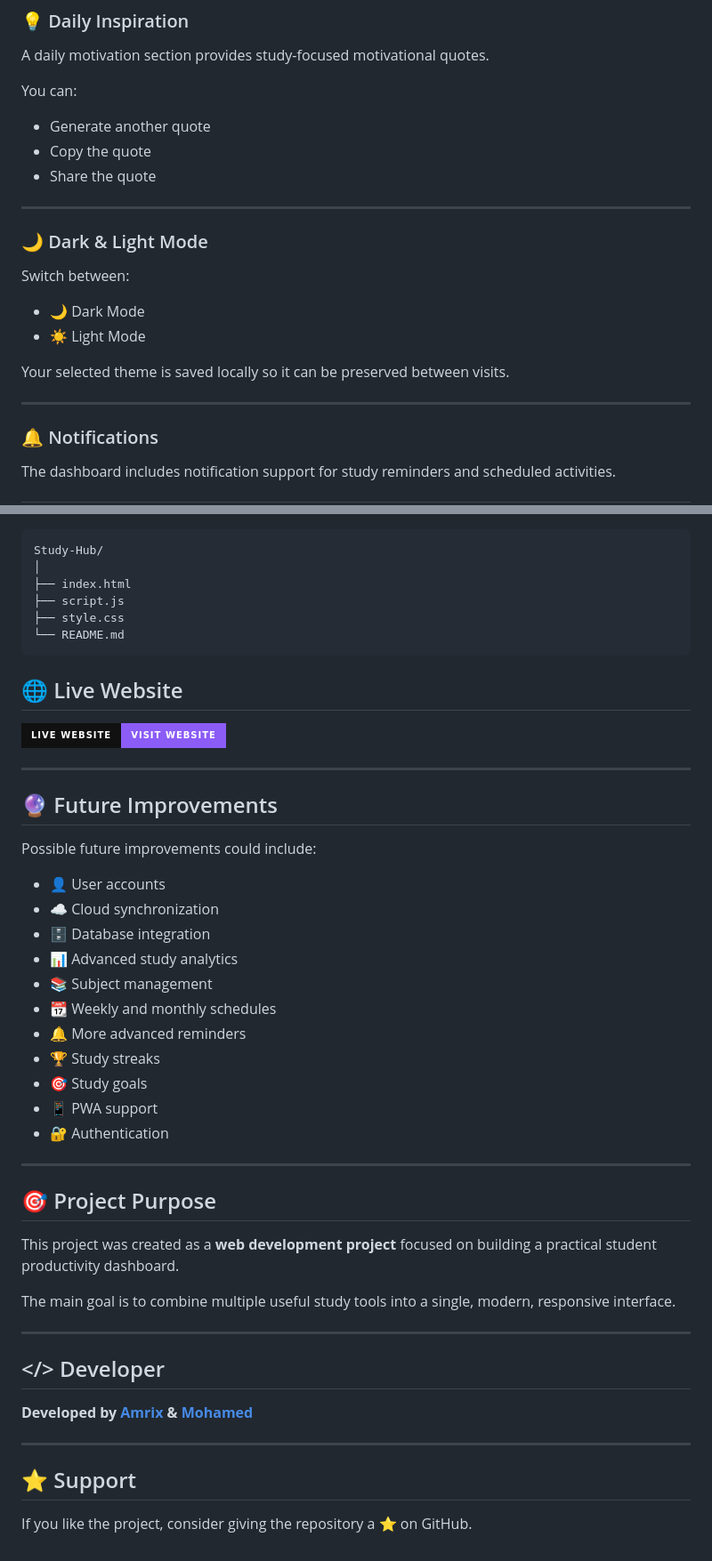
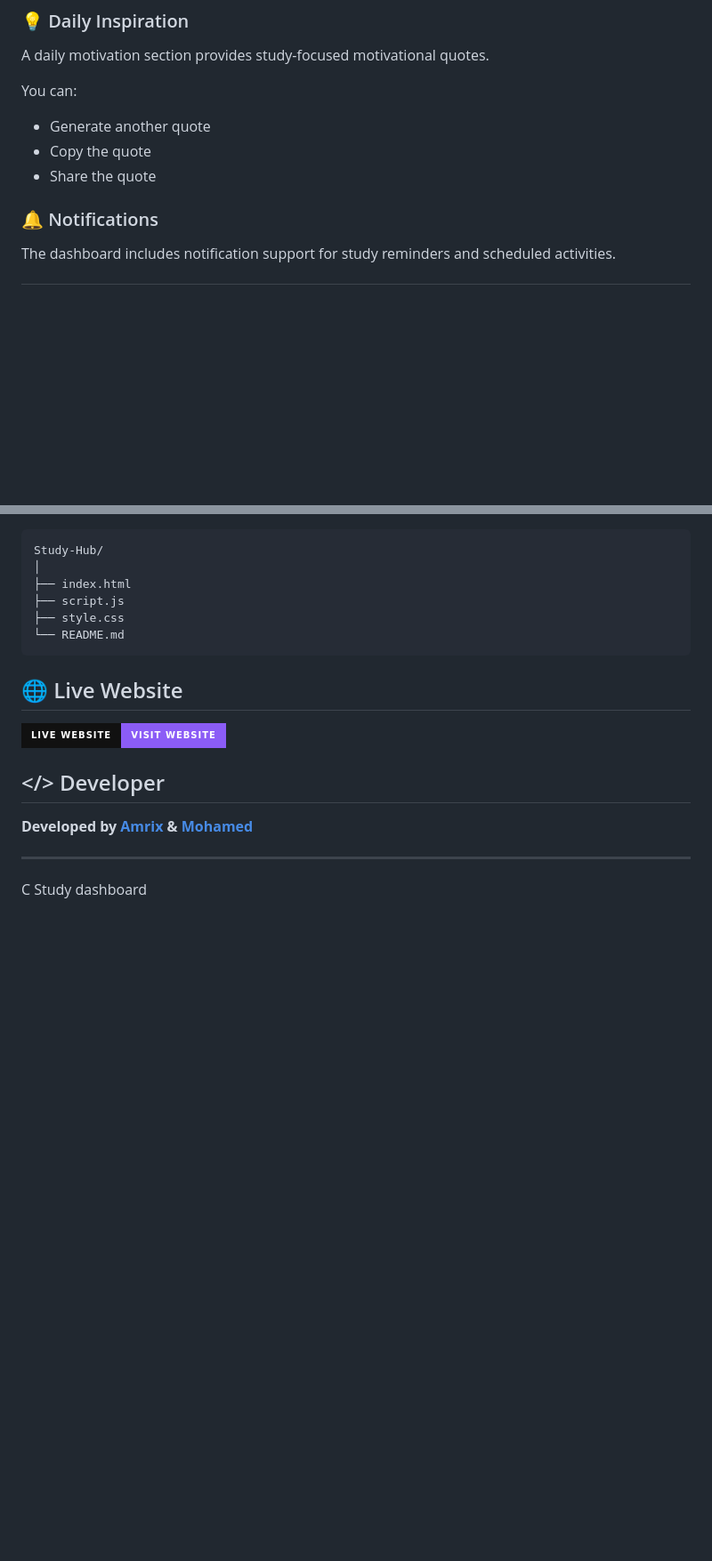
Before and after one commit to amrix-eg/Study-Dashboard, a Markdown page: README.md, 2 parts joined by grey strips. Shown at 89% size. Drawn GitHub-style; badges without logos; blank space fills up the shorter version.

```diff
--- a/README.md
+++ b/README.md
@@ -165,19 +165,6 @@ You can:
 * Copy the quote
 * Share the quote
 
----
-
-### 🌙 Dark & Light Mode
-
-Switch between:
-
-* 🌙 Dark Mode
-* ☀️ Light Mode
-
-Your selected theme is saved locally so it can be preserved between visits.
-
----
-
 ### 🔔 Notifications
 
 The dashboard includes notification support for study reminders and scheduled activities.
@@ -276,40 +223,10 @@ Study-Hub/
 
 [![Live Website](https://img.shields.io/badge/Live%20Website-Visit%20Website-8B5CF6?style=for-the-badge&labelColor=111111)](https://study-dashboard343.vercel.app/)
 
----
-
-## 🔮 Future Improvements
-
-Possible future improvements could include:
-
-* 👤 User accounts
-* ☁️ Cloud synchronization
-* 🗄️ Database integration
-* 📊 Advanced study analytics
-* 📚 Subject management
-* 📆 Weekly and monthly schedules
-* 🔔 More advanced reminders
-* 🏆 Study streaks
-* 🎯 Study goals
-* 📱 PWA support
-* 🔐 Authentication
-
----
-
-## 🎯 Project Purpose
-
-This project was created as a **web development project** focused on building a practical student productivity dashboard.
-
-The main goal is to combine multiple useful study tools into a single, modern, responsive interface.
-
----
-
 ## </> Developer
 
 **Developed by [Amrix](https://github.com/amrix-eg) & [Mohamed](https://github.com/PrimeDevX)**
 
 ---
 
-## ⭐ Support
-
-If you like the project, consider giving the repository a ⭐ on GitHub.
+C Study dashboard
```
Also changed, not shown: other parts of README.md (+1 -41 lines).
